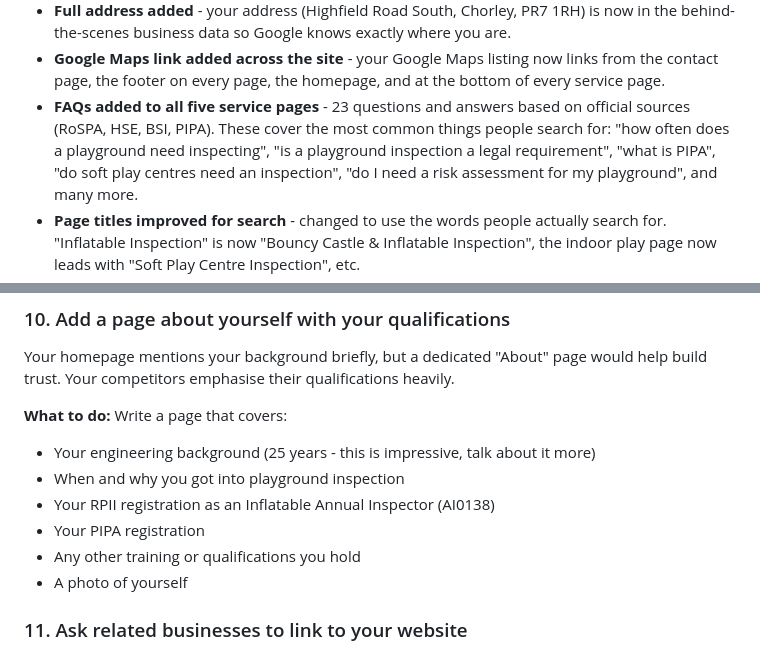
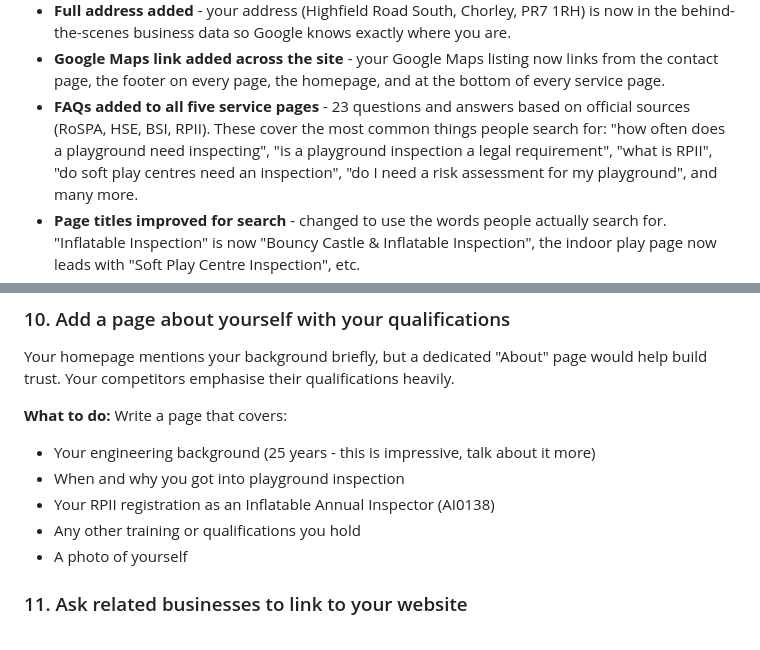
Before and after one commit to chobbledotcom/play-safe-play-inspection, a Markdown page: SEO-TODO.md, 2 parts joined by grey strips. Drawn GitHub-style.

```diff
--- a/SEO-TODO.md
+++ b/SEO-TODO.md
@@ -41,10 +41,10 @@ These things have already been sorted:
   now links from the contact page, the footer on every page, the
   homepage, and at the bottom of every service page.
 - **FAQs added to all five service pages** - 23 questions and answers
-  based on official sources (RoSPA, HSE, BSI, PIPA). These cover the
+  based on official sources (RoSPA, HSE, BSI, RPII). These cover the
   most common things people search for: "how often does a playground
   need inspecting", "is a playground inspection a legal requirement",
-  "what is PIPA", "do soft play centres need an inspection", "do I need
+  "what is RPII", "do soft play centres need an inspection", "do I need
   a risk assessment for my playground", and many more.
 - **Page titles improved for search** - changed to use the words people
   actually search for. "Inflatable Inspection" is now "Bouncy Castle &
@@ -226,7 +226,6 @@ qualifications heavily.
   about it more)
 - When and why you got into playground inspection
 - Your RPII registration as an Inflatable Annual Inspector (AI0138)
-- Your PIPA registration
 - Any other training or qualifications you hold
 - A photo of yourself
 
```
Also changed, not shown: pages/inflatable-inspection.md (+14 -14 lines).
